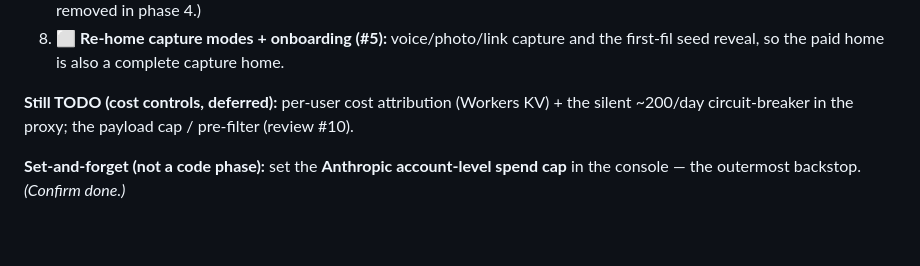
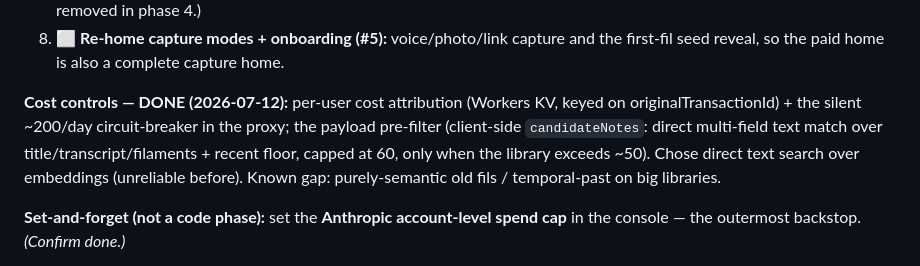
Before and after one commit to mgarcera/Fil, a Markdown page: docs/monetization/blank-canvas-pivot-plan.md, the part around the change. GitHub-like rendering; blank space fills up the shorter version.

Commit message:
Docs: mark cost controls + payload pre-filter done
Co-Authored-By: Claude Opus 4.8 <noreply@anthropic.com>

```diff
--- a/docs/monetization/blank-canvas-pivot-plan.md
+++ b/docs/monetization/blank-canvas-pivot-plan.md
@@ -194,8 +194,11 @@ app (SwiftUI)  ──►  serverless proxy  ──►  Anthropic API
 8. ⬜ **Re-home capture modes + onboarding (#5):** voice/photo/link capture and the first-fil seed
    reveal, so the paid home is also a complete capture home.
 
-**Still TODO (cost controls, deferred):** per-user cost attribution (Workers KV) + the silent
-~200/day circuit-breaker in the proxy; the payload cap / pre-filter (review #10).
+**Cost controls — DONE (2026-07-12):** per-user cost attribution (Workers KV, keyed on
+originalTransactionId) + the silent ~200/day circuit-breaker in the proxy; the payload pre-filter
+(client-side `candidateNotes`: direct multi-field text match over title/transcript/filaments +
+recent floor, capped at 60, only when the library exceeds ~50). Chose direct text search over
+embeddings (unreliable before). Known gap: purely-semantic old fils / temporal-past on big libraries.
 
 **Set-and-forget (not a code phase):** set the **Anthropic account-level spend cap** in the console
 — the outermost backstop. *(Confirm done.)*
```
